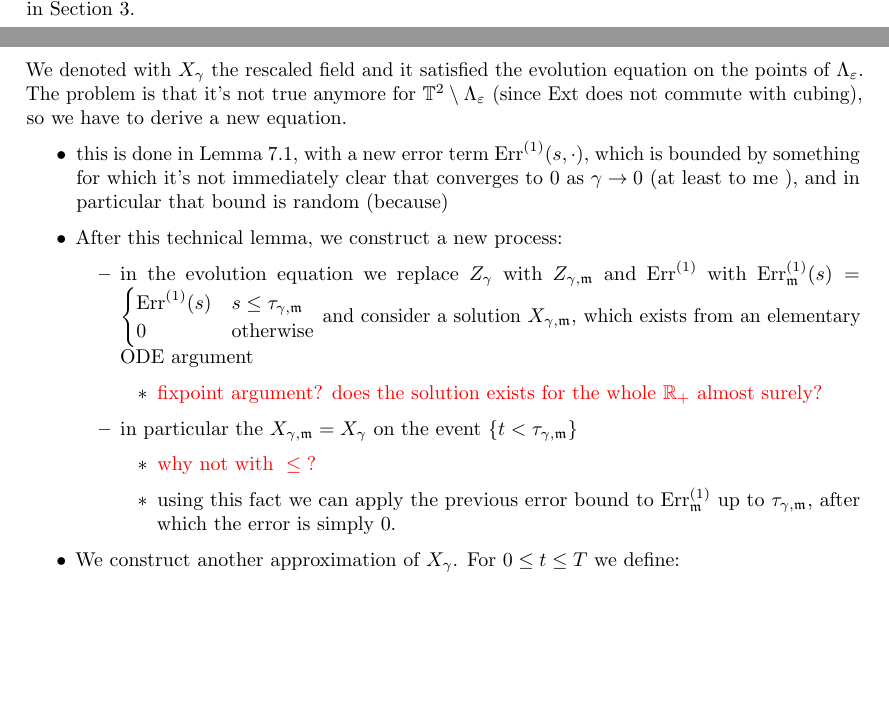
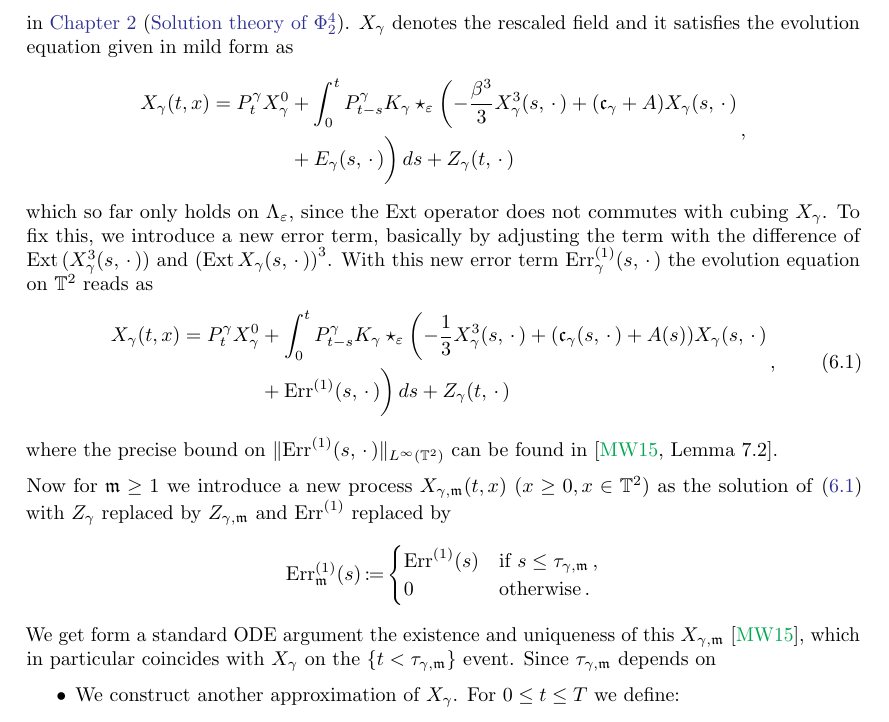
Before and after one commit to kosii/SPDEs_report, a LaTeX thesis (thesis.tex): two parts of pages 11 and 12 of 13 before the commit and part of page 12 of 13 after it, the two joined at a grey line, cut at the place of the change, the shorter picture padded with empty space. Compiled offline with pdfLaTeX.

Commit message:
Finishing convergence part

```diff
--- a/thesis.tex
+++ b/thesis.tex
@@ -660,23 +661,33 @@ for all $K \in \NN$, times $t_1 < t_2 < \ldots < t_K$ and $F: (\mathcal{C}^{-\nu
 \end{theorem}
 
 \chapter{Analysis of the non-linear equation}
-We consider $\nu > 0$ small enough and fixed, and some initial data $X^0 \in \mathcal{C}^{-\nu}$ also fixed throughout the section. We denote $X \in \mathcal{C}(\mathbb{R}_+, \mathcal{C})$ the solution of the renormalized $\Phi^4_2$ equation as constructed in Section 3.
+We consider $\nu > 0$ small enough and fixed, and some initial data $X^0 \in \mathcal{C}^{-\nu}$ also fixed throughout the section. We denote $X \in \mathcal{C}(\mathbb{R}_+, \mathcal{C})$ the solution of the renormalized $\Phi^4_2$ equation as constructed in \fullref{chapter:solution_theory_of_phi_4_2}. $X_\gamma$ denotes the rescaled field and it satisfies the evolution equation given in mild form as
+\begin{align*}
+  \begin{split}
+      X_\gamma(t, x) = P^\gamma_t X^0_\gamma &+ \int_{0}^{t} P^\gamma_{t-s} \Convolve[\epsilon]{K_\gamma}{\biggl(-\frac{\beta^3}{3}X^3_\gamma(s, \Placeholder) + (\mathfrak{c}_\gamma + A)X_\gamma(s, \Placeholder)\\
+      &+E_\gamma(s, \Placeholder)\biggr)}\,ds + Z_\gamma(t, \Placeholder)
+  \end{split}\,,
+\end{align*}
+which so far only holds on $\Lambda_\epsilon$, since the $\Ext$ operator does not commutes with cubing $X_\gamma$. To fix this, we introduce a new error term, basically by adjusting the term with the difference of $\Ext{(X^3_\gamma(s, \Placeholder))}$ and $\left(\Ext X_\gamma(s, \Placeholder)\right)^3$. With this new error term $\operatorname{Err}^{(1)}_\gamma(s, \Placeholder)$ the evolution equation on $\TT^2$ reads as
+  \begin{align}
+    \label{eq:evolution_equation_with_new_errors}
+    \begin{split}
+        X_\gamma(t, x) = P^\gamma_t X^0_\gamma &+ \int_{0}^{t} P^\gamma_{t-s} \Convolve[\epsilon]{K_\gamma}{\biggl(-\frac{1}{3}X^3_\gamma(s, \Placeholder) + (\mathfrak{c}_\gamma(s, \Placeholder) + A(s))X_\gamma(s, \Placeholder)\\
+        &+\operatorname{Err}^{(1)}(s, \Placeholder)\biggr)}\,ds + Z_\gamma(t, \Placeholder)
+    \end{split}\,,
+  \end{align}
+where the precise bound on $\norm{\operatorname{Err}^{(1)}(s, \Placeholder)}_{L^\infty(\TT^2)}$ can be found in \cite[Lemma 7.2]{mourrat2015convergencetwodimensionaldynamicisingkac}.
 
-We denoted with $X_\gamma$ the rescaled field and it satisfied the evolution equation on the points of $\Lambda_\epsilon$. The problem is that it's not true anymore for $\mathbb{T}^2 \setminus \Lambda_\epsilon$ (since Ext does not commute with cubing), so we have to derive a new equation.
+Now for $\mathfrak{m} \ge 1$ we introduce a new process $X_{\gamma, \mathfrak{m}}(t, x)~(x \ge 0, x \in \TT^2)$ as the solution of \eqref{eq:evolution_equation_with_new_errors} with $Z_\gamma$ replaced by $Z_{\gamma, \mathfrak{m}}$ and $\operatorname{Err}^{(1)}$ replaced by
+\begin{align*}
+  \operatorname{Err}^{(1)}_\mathfrak{m}(s) \DefiningEquality \begin{cases}
+    \operatorname{Err}^{(1)}(s)&\text{if }s \le \tau_{\gamma,\mathfrak{m}}\,,\\
+    0&\text{otherwise}\,.
+  \end{cases}
+\end{align*}
+We get form a standard ODE argument the existence and uniqueness of this $X_{\gamma, \mathfrak{m}}$ \cite{mourrat2015convergencetwodimensionaldynamicisingkac}, which in particular coincides with $X_\gamma$ on the $\left\{t < \tau_{\gamma, \mathfrak{m}}\right\}$ event. Since $\tau_{\gamma,\mathfrak{m}}$ depends on
+
 \begin{itemize}
-  \item this is done in Lemma 7.1, with a new error term $\operatorname{Err}^{(1)}(s, \cdot)$, which is bounded by something for which it's not immediately clear that converges to $0$ as $\gamma \to 0$ (at least to me ), and in particular that bound is random (because)
-  \item After this technical lemma, we construct a new process:
-  \begin{itemize}
-    \item in the evolution equation we replace $Z_\gamma$ with $Z_{\gamma, \mathfrak{m}}$ and $\operatorname{Err}^{(1)}$ with $\operatorname{Err}^{(1)}_\mathfrak{m}(s) = \begin{cases}\operatorname{Err}^{(1)}(s)&s \le \tau_{\gamma, \mathfrak{m}}\\ 0 &\text{otherwise}\end{cases}$  and consider a solution $X_{\gamma, \mathfrak{m}}$, which  exists from an elementary ODE argument
-    \begin{itemize}
-      \item $\textcolor{red}{\text{fixpoint argument? does the solution exists for the whole } \mathbb{R}_+ \text{ almost surely?}}$
-    \end{itemize}
-    \item in particular the $X_{\gamma, \mathfrak{m}} = X_\gamma$ on the event $\left\{ t < \tau_{\gamma, \mathfrak{m}}\right\}$
-    \begin{itemize}
-      \item $\textcolor{red}{\text{why not with }\le\text{?}}$
-      \item using this fact we can apply the previous error bound to $\operatorname{Err}^{(1)}_\mathfrak{m}$  up to $\tau_{\gamma, \mathfrak{m}}$, after which the error is simply $0$.
-    \end{itemize}
-  \end{itemize}
   \item We construct another approximation of $X_\gamma$. For $0 \le t \le T$ we define:$$\overline{X}_{\gamma, \mathfrak{m}}(t, \cdot) = P_t X^0 + Z_{\gamma, \mathfrak{m}}(t, \cdot) + \mathcal{S}_T(Z_{\gamma, \mathfrak{m}}, Z^{:2:}_{\gamma, \mathfrak{m}}, Z_{\gamma, \mathfrak{m}}^{:3:})(t, \cdot)$$where $\mathcal{S}_T$ is the solution operator for some fixed $X^0$ initial datum.
   \begin{itemize}
     \item so here $\overline{X}_{\gamma, \mathfrak{m}}$ is the solution of the following SPDE: $\textcolor{red}{\text{figure this out!}}$
```
Also changed, not shown: thesis.tex (1 more changed lines).
